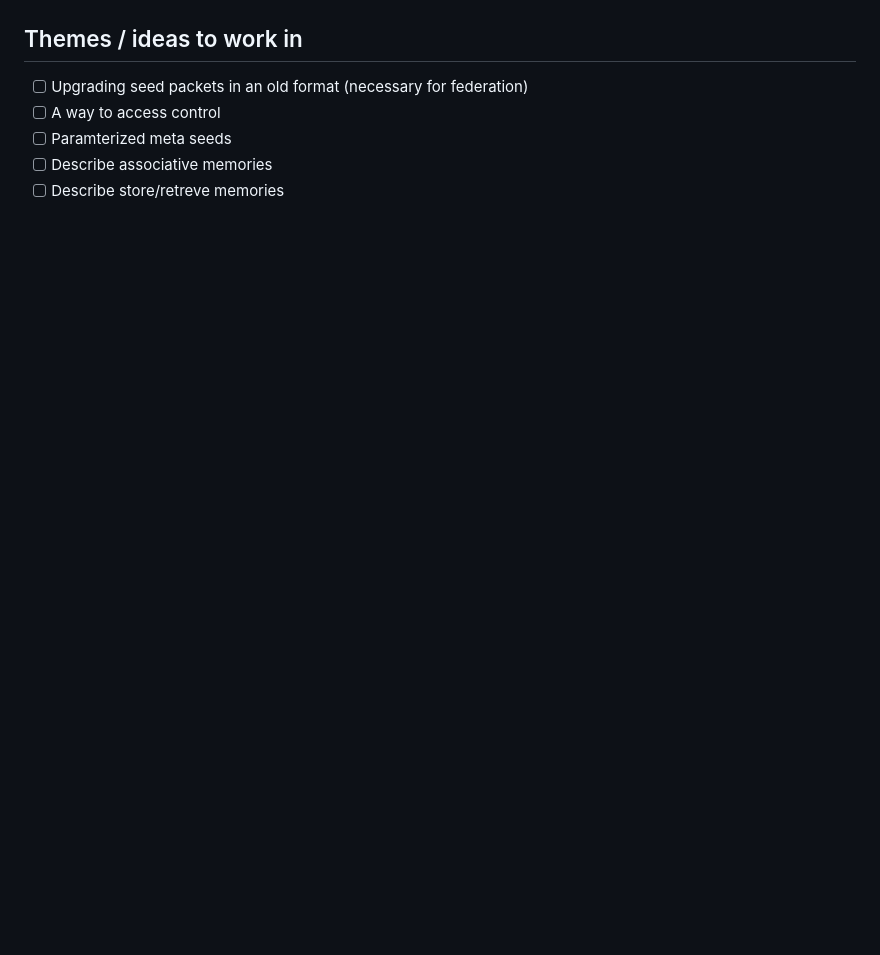
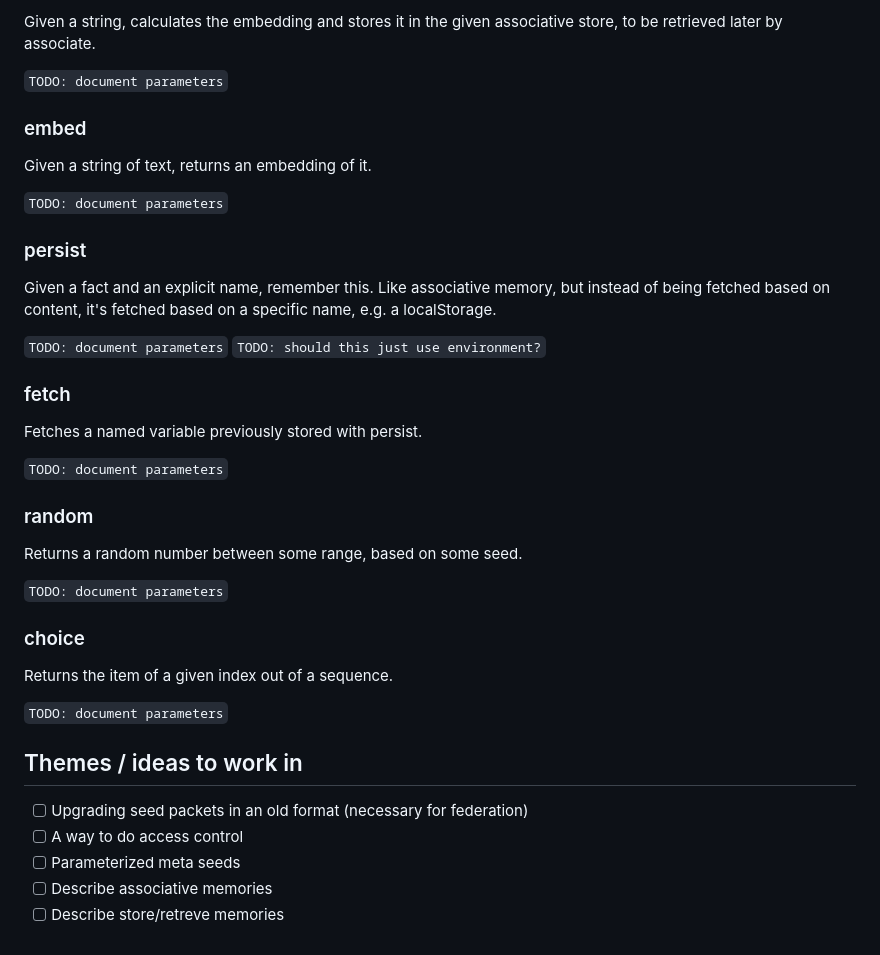
Before and after one commit to jkomoros/prompt-garden, a Markdown page: DESIGN.md, the part around one of its changes. Drawn GitHub-style; blank space fills up the shorter version.

```diff
--- a/DESIGN.md
+++ b/DESIGN.md
@@ -40,8 +98,42 @@ The main way to use the framework to start will be in local, CLI mode. However i
+Given a string, calculates the embedding and stores it in the given associative store, to be retrieved later by associate.
+
+`TODO: document parameters`
+
+### embed
+
+Given a string of text, returns an embedding of it.
+
+`TODO: document parameters`
+
+### persist
+
+Given a fact and an explicit name, remember this. Like associative memory, but instead of being fetched based on content, it's fetched based on a specific name, e.g. a localStorage.
+
+`TODO: document parameters`
+`TODO: should this just use environment?`
+
+### fetch
+
+Fetches a named variable previously stored with persist.
+
+`TODO: document parameters`
+
+### random
+
+Returns a random number between some range, based on some seed.
+
+`TODO: document parameters`
+
+### choice
+
+Returns the item of a given index out of a sequence.
+
+`TODO: document parameters`
 
 
 ## Themes / ideas to work in
 - [ ] Upgrading seed packets in an old format (necessary for federation)
-- [ ] A way to access control
-- [ ] Paramterized meta seeds
+- [ ] A way to do access control
+- [ ] Parameterized meta seeds
 - [ ] Describe associative memories
 - [ ] Describe store/retreve memories
```
Also changed, not shown: other parts of DESIGN.md (+59 -1 lines).
